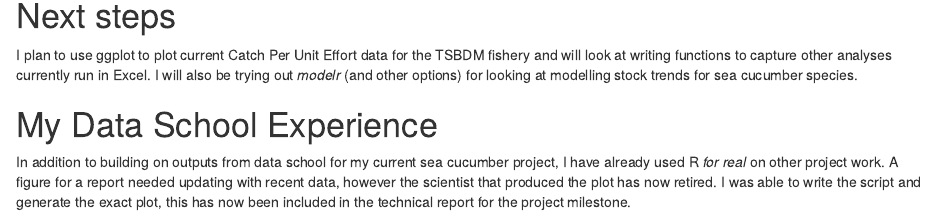
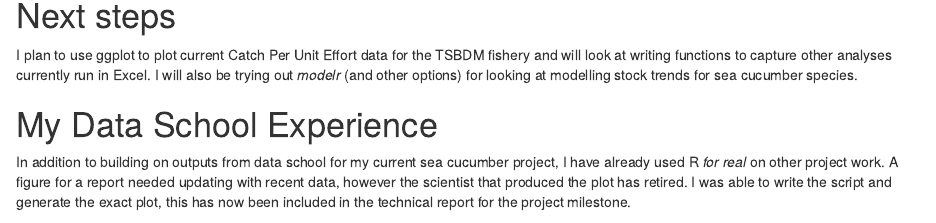
Before and after one commit to nicmur-bit/rmarkdown_project, an R Markdown document (Rmarkdown/bdm_project_summary.Rmd): the page in a window 1100 px wide, from 1960 px down. Rendered offline with R 4.5, knitr and Pandoc, with nearby package versions; drawn as R Markdown's standard HTML page in place of the format the file asks for; some code elsewhere in the file could not run offline; the gapminder table comes from the copy in Python's plotly package.

Commit message:
that's all folks

```diff
--- a/Rmarkdown/bdm_project_summary.Rmd
+++ b/Rmarkdown/bdm_project_summary.Rmd
@@ -220,7 +220,7 @@ I plan to use ggplot to plot current Catch Per Unit Effort data for the TSBDM fi
 
 # My Data School Experience
 
-In addition to building on outputs from data school for my current sea cucumber project, I have already used R *for real* on other project work. A figure for a report needed updating with recent data, however the scientist that produced the plot has now retired. I was able to write the script and generate the exact plot, this has now been included in the technical report for the project milestone.
+In addition to building on outputs from data school for my current sea cucumber project, I have already used R *for real* on other project work. A figure for a report needed updating with recent data, however the scientist that produced the plot has retired. I was able to write the script and generate the exact plot, this has now been included in the technical report for the project milestone.
 
 <span style="color:red">One day it just clicks and it's kind of awesome.</span>
 <br>
```
